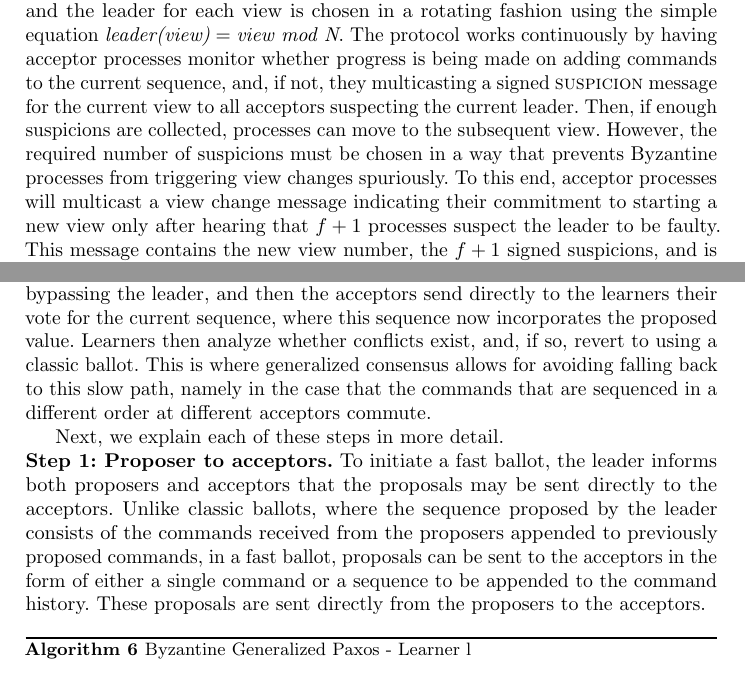
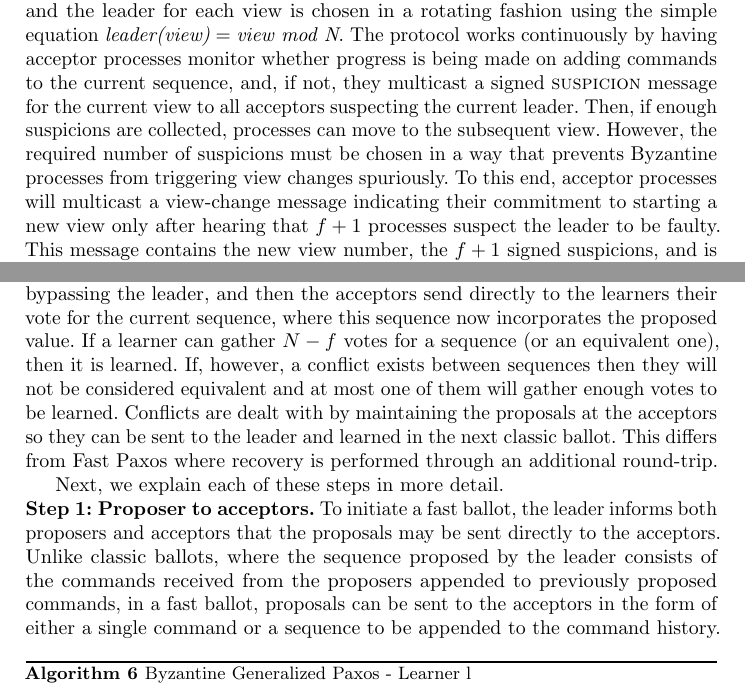
Before and after one commit to MiguelPires/College_misc, a LaTeX paper (camera_ready/main.tex, which reads camera_ready/bft_desc.tex): two parts of pages 7 and 10 of 15 before the commit and two parts of pages 7 and 10 of 16 after it, joined at a grey line, cut so that both start at the same text. Compiled offline with pdfLaTeX.

Commit message:
Fixes to the description

```diff
--- a/camera_ready/bft_desc.tex
+++ b/camera_ready/bft_desc.tex
@@ -76,9 +76,9 @@ The goal of the view change subprotocol is to elect a distinguished acceptor pro
 	\vspace*{-.4cm}
 \end{algorithm}
 \vspace{-0.4cm}
-In this subprotocol, the system moves through sequentially numbered views, and the leader for each view is chosen in a rotating fashion using the simple equation $\textit{leader(view)}=\textit{view mod N}$. The protocol works continuously by having acceptor processes monitor whether progress is being made on adding commands to the current sequence, and, if not, they multicasting a signed {\sc suspicion} message for the current view to all acceptors suspecting the current leader. Then, if enough suspicions are collected, processes can move to the subsequent view.
+In this subprotocol, the system moves through sequentially numbered views, and the leader for each view is chosen in a rotating fashion using the simple equation $\textit{leader(view)}=\textit{view mod N}$. The protocol works continuously by having acceptor processes monitor whether progress is being made on adding commands to the current sequence, and, if not, they multicast a signed {\sc suspicion} message for the current view to all acceptors suspecting the current leader. Then, if enough suspicions are collected, processes can move to the subsequent view.
 However, the required number of suspicions must be chosen in a way that prevents Byzantine processes from triggering view changes spuriously.
-To this end, acceptor processes will multicast a view change message indicating their commitment to starting a new view only after hearing that $f+1$ processes
+To this end, acceptor processes will multicast a view-change message indicating their commitment to starting a new view only after hearing that $f+1$ processes
 suspect the leader to be faulty. This message contains the new view number, the $f+1$ signed suspicions, and is signed by the acceptor that sends it. In the pseudocode, signatures are created by signing data with a process' private key (e.g., $data_{priv_p}$) and validated by decrypting the data with its public key (e.g., $data_{pub_p}$).
 This way, if a process receives a view-change message without previously receiving $f+1$ suspicions,
 it can also multicast a view-change message, after verifying that the suspicions are correctly signed by $f+1$ distinct processes.
@@ -293,11 +293,11 @@ The acceptors reply to phase $2a$ messages by sending phase $2b$ messages to the
 
 In contrast to classic ballots, fast ballots leverage the weaker specification of generalized consensus (compared to classic consensus) in terms of command ordering at different replicas, to allow for the faster execution of commands in some cases.\looseness=-1\par
 The basic idea of fast ballots is that proposers contact the acceptors directly, bypassing the leader, and then the acceptors send directly to the learners their vote for the current sequence, where this
-sequence now incorporates the proposed value. Learners then analyze whether conflicts exist, and, if so, revert to using a classic ballot. This is where generalized consensus allows for avoiding falling back to this slow path, namely in the case that the commands that are sequenced in a different order at different acceptors commute.\par
+sequence now incorporates the proposed value. If a learner can gather $N-f$ votes for a sequence (or an equivalent one), then it is learned. If, however, a conflict exists between sequences then they will not be considered equivalent and at most one of them will gather enough votes to be learned. Conflicts are dealt with by maintaining the proposals at the acceptors so they can be sent to the leader and learned in the next classic ballot. This differs from Fast Paxos where recovery is performed through an additional round-trip. \looseness=-1 \par
 Next, we explain each of these steps in more detail.
 
 \noindent {\bf Step 1: Proposer to acceptors.}
-To initiate a fast ballot, the leader informs both proposers and acceptors that the proposals may be sent directly to the acceptors. Unlike classic ballots, where the sequence proposed by the leader consists of the commands received from the proposers appended to previously proposed commands, in a fast ballot, proposals can be sent to the acceptors in the form of either a single command or a sequence to be appended to the command history. These proposals are sent directly from the proposers to the acceptors.\par
+To initiate a fast ballot, the leader informs both proposers and acceptors that the proposals may be sent directly to the acceptors. Unlike classic ballots, where the sequence proposed by the leader consists of the commands received from the proposers appended to previously proposed commands, in a fast ballot, proposals can be sent to the acceptors in the form of either a single command or a sequence to be appended to the command history.\looseness=-1\par
 \vspace*{-.4cm}
 \begin{algorithm}
 	\caption{Byzantine Generalized Paxos - Learner l}
```
Also changed, not shown: camera_ready/bft_proof.tex (+2 -2 lines), camera_ready/bft_desc.tex (6 more changed lines).
